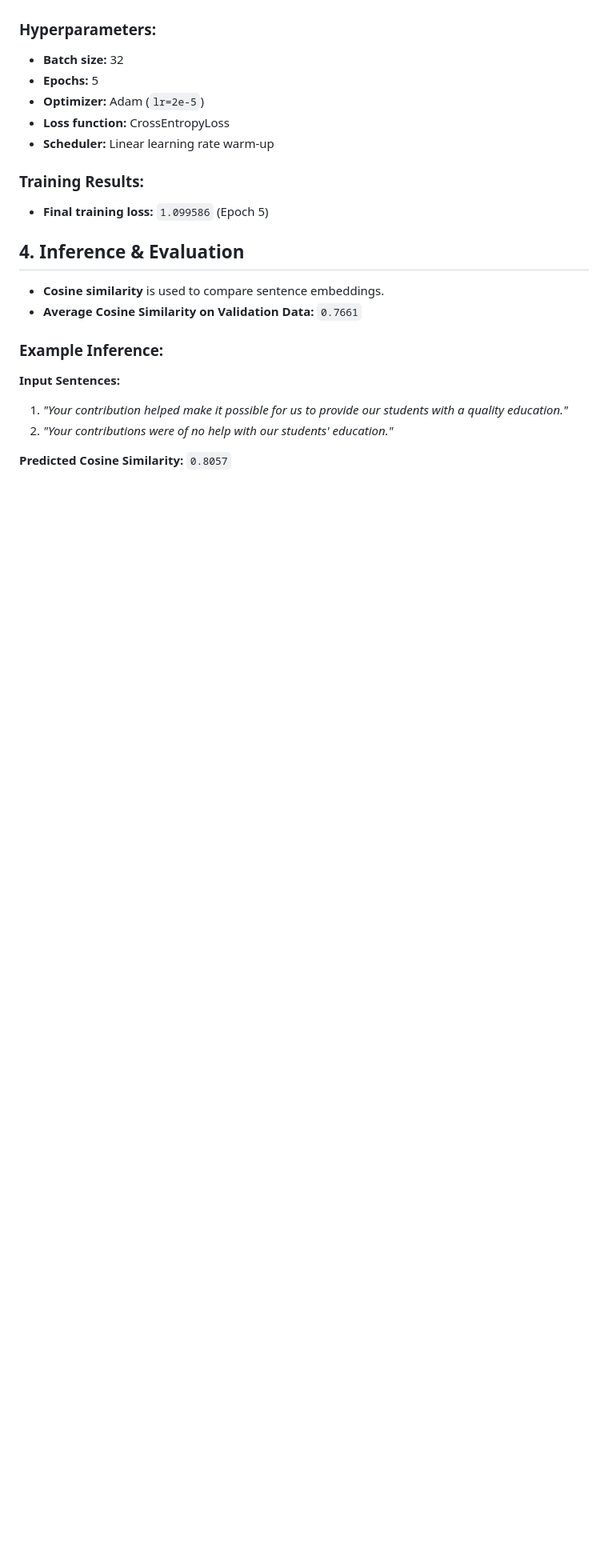
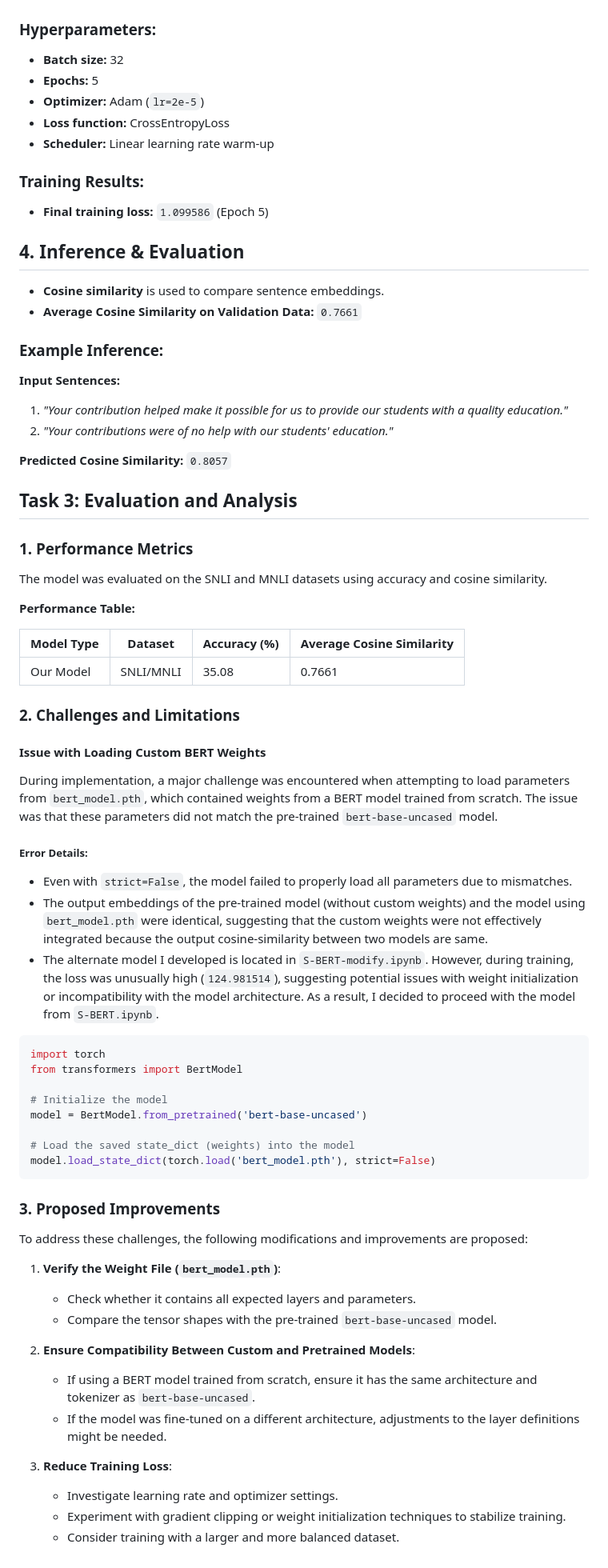
Before and after one commit to Tada-124880/NLP_2025_AIT, a Markdown page: a4_Do_you_AGREE/README.md, the part around one of its changes. Shown at 80% size. GitHub-like rendering; blank space fills up the shorter version.

````diff
--- a/a4_Do_you_AGREE/README.md
+++ b/a4_Do_you_AGREE/README.md
@@ -172,3 +177,50 @@ This task implements **Sentence-BERT (SBERT)** using a Siamese network structure
 2. *"Your contributions were of no help with our students' education."*
 
 **Predicted Cosine Similarity:** `0.8057`
+
+## Task 3: Evaluation and Analysis
+
+### 1. Performance Metrics
+The model was evaluated on the SNLI and MNLI datasets using accuracy and cosine similarity.
+
+**Performance Table:**
+
+| Model Type | Dataset | Accuracy (%) | Average Cosine Similarity |
+|------------|---------|--------------|---------------------------|
+| Our Model  | SNLI/MNLI | 35.08       | 0.7661                   |
+
+### 2. Challenges and Limitations
+#### **Issue with Loading Custom BERT Weights**
+During implementation, a major challenge was encountered when attempting to load parameters from `bert_model.pth`, which contained weights from a BERT model trained from scratch. The issue was that these parameters did not match the pre-trained `bert-base-uncased` model.
+
+##### **Error Details:**
+- Even with `strict=False`, the model failed to properly load all parameters due to mismatches.
+- The output embeddings of the pre-trained model (without custom weights) and the model using `bert_model.pth` were identical, suggesting that the custom weights were not effectively integrated because the output cosine-similarity between two models are same.
+- The alternate model I developed is located in `S-BERT-modify.ipynb`. However, during training, the loss was unusually high (`124.981514`), suggesting potential issues with weight initialization or incompatibility with the model architecture. As a result, I decided to proceed with the model from `S-BERT.ipynb`.
+
+```python
+import torch
+from transformers import BertModel
+
+# Initialize the model
+model = BertModel.from_pretrained('bert-base-uncased')
+
+# Load the saved state_dict (weights) into the model
+model.load_state_dict(torch.load('bert_model.pth'), strict=False)
+```
+
+### 3. Proposed Improvements
+To address these challenges, the following modifications and improvements are proposed:
+
+1. **Verify the Weight File (`bert_model.pth`)**:
+   - Check whether it contains all expected layers and parameters.
+   - Compare the tensor shapes with the pre-trained `bert-base-uncased` model.
+
+2. **Ensure Compatibility Between Custom and Pretrained Models**:
+   - If using a BERT model trained from scratch, ensure it has the same architecture and tokenizer as `bert-base-uncased`.
+   - If the model was fine-tuned on a different architecture, adjustments to the layer definitions might be needed.
+
+3. **Reduce Training Loss**:
+   - Investigate learning rate and optimizer settings.
+   - Experiment with gradient clipping or weight initialization techniques to stabilize training.
+   - Consider training with a larger and more balanced dataset.
````
Also changed, not shown: other parts of a4_Do_you_AGREE/README.md (+7 -2 lines).
